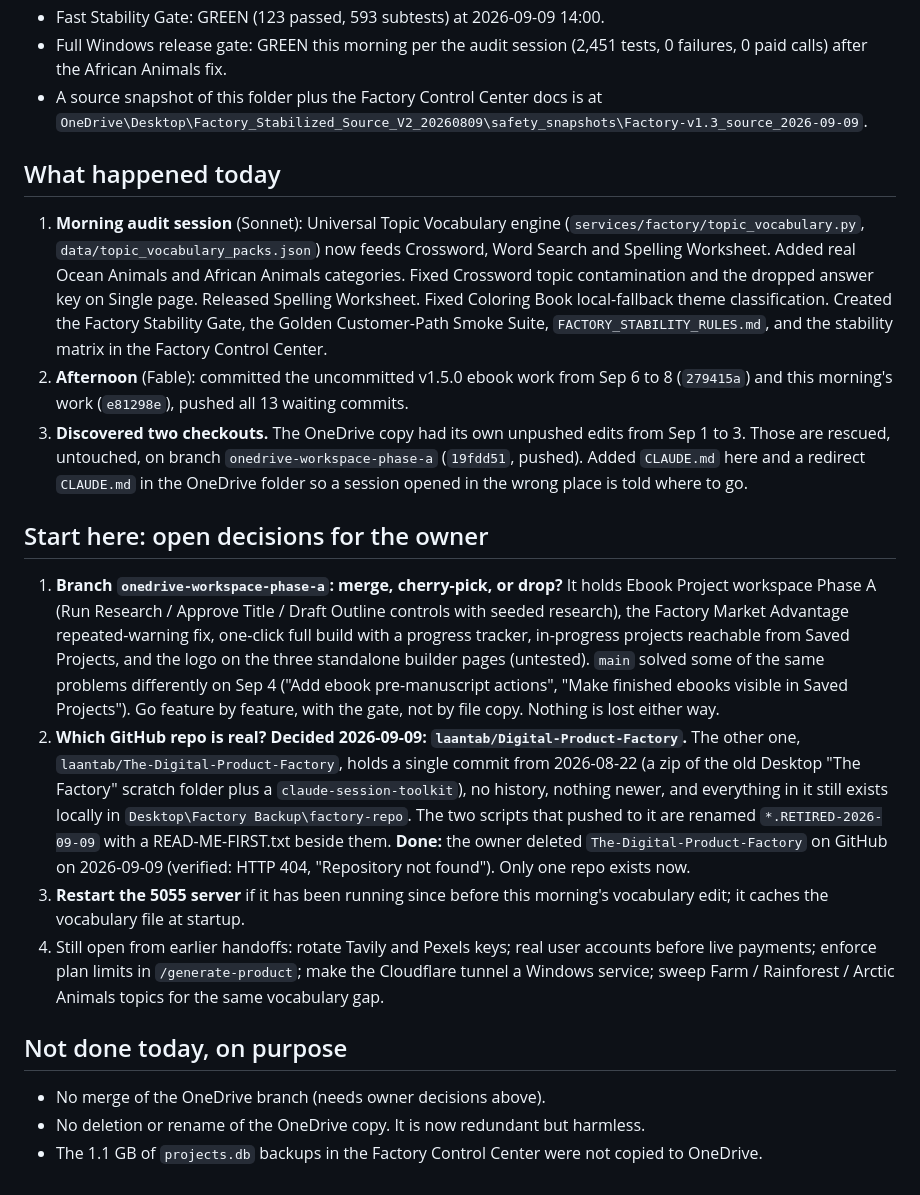
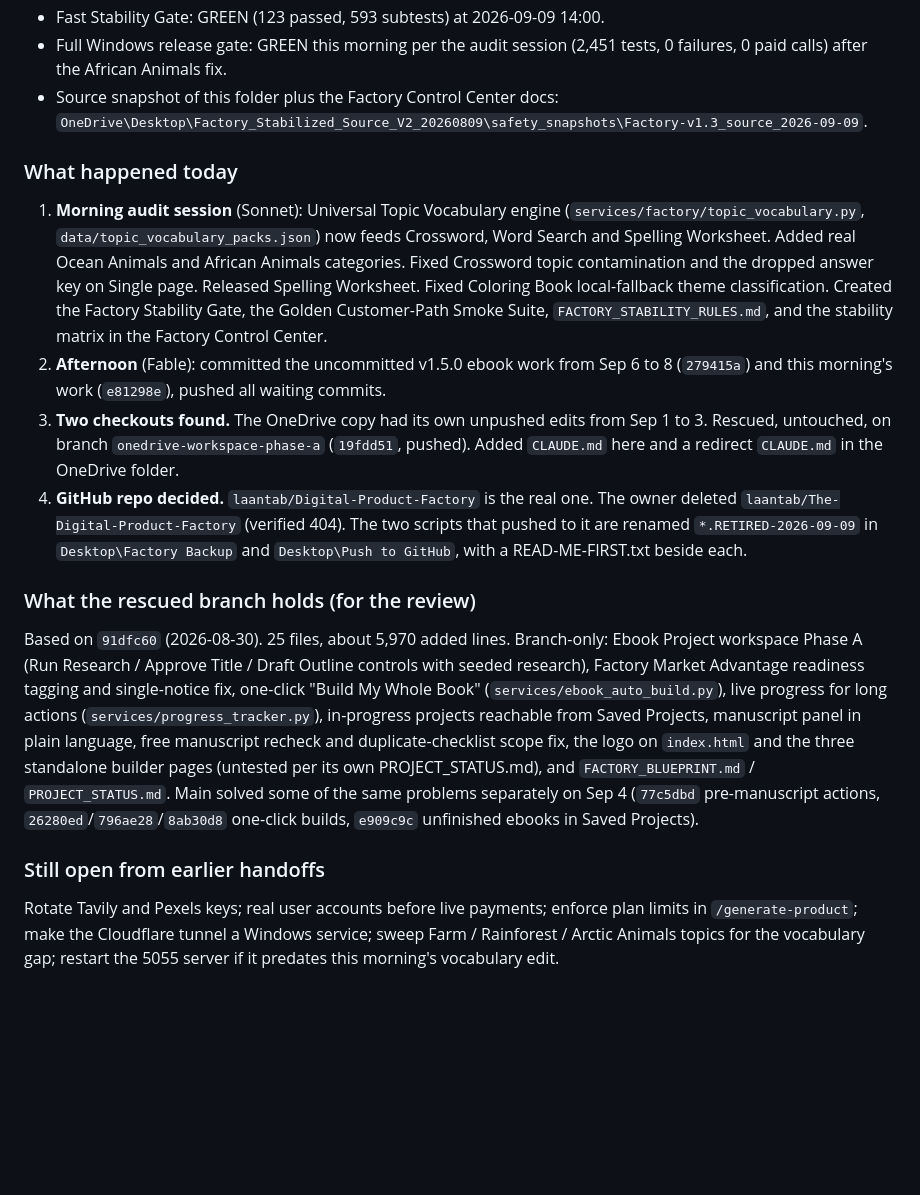
Before and after one commit to laantab/Digital-Product-Factory, a Markdown page: SESSION_HANDOFF_2026-09-09.md, the part around one of its changes. GitHub-like rendering; blank space fills up the shorter version.

Commit message:
Record the owner's 2026-09-09 handoff and standing orders
Co-Authored-By: Claude Fable 5.1 <noreply@anthropic.com>

```diff
--- a/SESSION_HANDOFF_2026-09-09.md
+++ b/SESSION_HANDOFF_2026-09-09.md
@@ -11,10 +83,10 @@
 - Fast Stability Gate: GREEN (123 passed, 593 subtests) at 2026-09-09 14:00.
 - Full Windows release gate: GREEN this morning per the audit session (2,451 tests,
   0 failures, 0 paid calls) after the African Animals fix.
-- A source snapshot of this folder plus the Factory Control Center docs is at
+- Source snapshot of this folder plus the Factory Control Center docs:
   `OneDrive\Desktop\Factory_Stabilized_Source_V2_20260809\safety_snapshots\Factory-v1.3_source_2026-09-09`.
 
-## What happened today
+### What happened today
 
 1. **Morning audit session** (Sonnet): Universal Topic Vocabulary engine
    (`services/factory/topic_vocabulary.py`, `data/topic_vocabulary_packs.json`) now
@@ -25,40 +97,32 @@
    Golden Customer-Path Smoke Suite, `FACTORY_STABILITY_RULES.md`, and the stability
    matrix in the Factory Control Center.
 2. **Afternoon** (Fable): committed the uncommitted v1.5.0 ebook work from Sep 6 to 8
-   (`279415a`) and this morning's work (`e81298e`), pushed all 13 waiting commits.
-3. **Discovered two checkouts.** The OneDrive copy had its own unpushed edits from
-   Sep 1 to 3. Those are rescued, untouched, on branch `onedrive-workspace-phase-a`
-   (`19fdd51`, pushed). Added `CLAUDE.md` here and a redirect `CLAUDE.md` in the
-   OneDrive folder so a session opened in the wrong place is told where to go.
+   (`279415a`) and this morning's work (`e81298e`), pushed all waiting commits.
+3. **Two checkouts found.** The OneDrive copy had its own unpushed edits from Sep 1 to 3.
+   Rescued, untouched, on branch `onedrive-workspace-phase-a` (`19fdd51`, pushed).
+   Added `CLAUDE.md` here and a redirect `CLAUDE.md` in the OneDrive folder.
+4. **GitHub repo decided.** `laantab/Digital-Product-Factory` is the real one. The
+   owner deleted `laantab/The-Digital-Product-Factory` (verified 404). The two scripts
+   that pushed to it are renamed `*.RETIRED-2026-09-09` in `Desktop\Factory Backup` and
+   `Desktop\Push to GitHub`, with a READ-ME-FIRST.txt beside each.
 
-## Start here: open decisions for the owner
+### What the rescued branch holds (for the review)
 
-1. **Branch `onedrive-workspace-phase-a`: merge, cherry-pick, or drop?** It holds
-   Ebook Project workspace Phase A (Run Research / Approve Title / Draft Outline
-   controls with seeded research), the Factory Market Advantage repeated-warning fix,
-   one-click full build with a progress tracker, in-progress projects reachable from
-   Saved Projects, and the logo on the three standalone builder pages (untested).
-   `main` solved some of the same problems differently on Sep 4 ("Add ebook
-   pre-manuscript actions", "Make finished ebooks visible in Saved Projects"). Go
-   feature by feature, with the gate, not by file copy. Nothing is lost either way.
-2. **Which GitHub repo is real? Decided 2026-09-09: `laantab/Digital-Product-Factory`.**
-   The other one, `laantab/The-Digital-Product-Factory`, holds a single commit from
-   2026-08-22 (a zip of the old Desktop "The Factory" scratch folder plus a
-   `claude-session-toolkit`), no history, nothing newer, and everything in it still
-   exists locally in `Desktop\Factory Backup\factory-repo`. The two scripts that pushed
-   to it are renamed `*.RETIRED-2026-09-09` with a READ-ME-FIRST.txt beside them.
-   **Done:** the owner deleted `The-Digital-Product-Factory` on GitHub on 2026-09-09
-   (verified: HTTP 404, "Repository not found"). Only one repo exists now.
-3. **Restart the 5055 server** if it has been running since before this morning's
-   vocabulary edit; it caches the vocabulary file at startup.
-4. Still open from earlier handoffs: rotate Tavily and Pexels keys; real user accounts
-   before live payments; enforce plan limits in `/generate-product`; make the
-   Cloudflare tunnel a Windows service; sweep Farm / Rainforest / Arctic Animals
-   topics for the same vocabulary gap.
+Based on `91dfc60` (2026-08-30). 25 files, about 5,970 added lines. Branch-only:
+Ebook Project workspace Phase A (Run Research / Approve Title / Draft Outline controls
+with seeded research), Factory Market Advantage readiness tagging and single-notice
+fix, one-click "Build My Whole Book" (`services/ebook_auto_build.py`), live progress
+for long actions (`services/progress_tracker.py`), in-progress projects reachable from
+Saved Projects, manuscript panel in plain language, free manuscript recheck and
+duplicate-checklist scope fix, the logo on `index.html` and the three standalone builder
+pages (untested per its own PROJECT_STATUS.md), and `FACTORY_BLUEPRINT.md` /
+`PROJECT_STATUS.md`. Main solved some of the same problems separately on Sep 4
+(`77c5dbd` pre-manuscript actions, `26280ed`/`796ae28`/`8ab30d8` one-click builds,
+`e909c9c` unfinished ebooks in Saved Projects).
 
-## Not done today, on purpose
+### Still open from earlier handoffs
 
-- No merge of the OneDrive branch (needs owner decisions above).
-- No deletion or rename of the OneDrive copy. It is now redundant but harmless.
-- The 1.1 GB of `projects.db` backups in the Factory Control Center were not copied
-  to OneDrive.
+Rotate Tavily and Pexels keys; real user accounts before live payments; enforce plan
+limits in `/generate-product`; make the Cloudflare tunnel a Windows service; sweep
+Farm / Rainforest / Arctic Animals topics for the vocabulary gap; restart the 5055
+server if it predates this morning's vocabulary edit.
```
Also changed, not shown: other parts of SESSION_HANDOFF_2026-09-09.md (+76 -4 lines), CLAUDE.md (+14 -0 lines).
